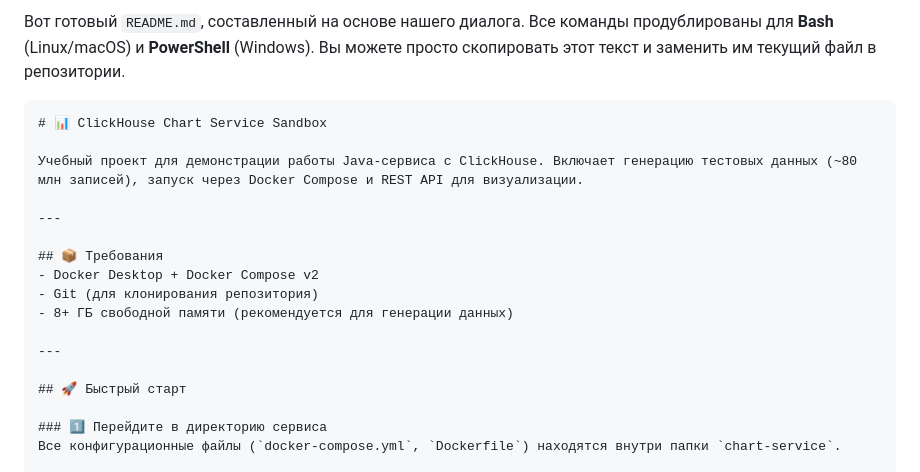
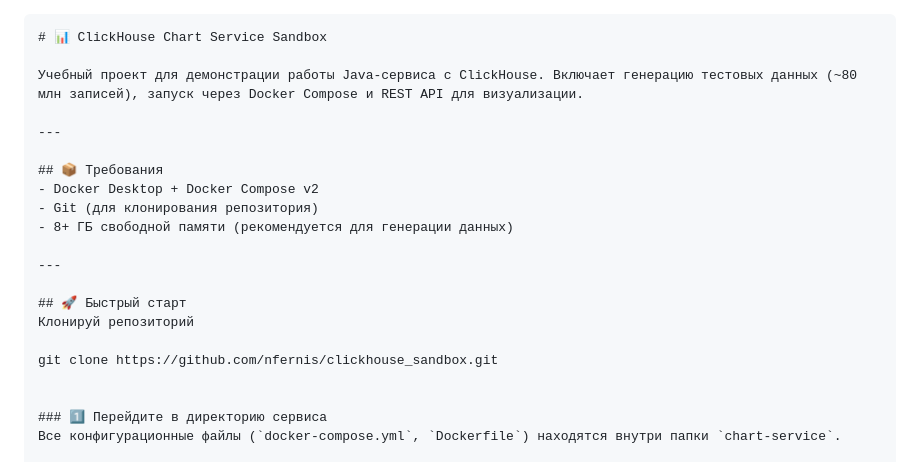
Before and after one commit to nfernis/clickhouse_sandbox, a Markdown page: chart-service/README.md, the part around the change. Drawn GitHub-style.

````diff
--- a/chart-service/README.md
+++ b/chart-service/README.md
@@ -1,5 +1,3 @@
-Вот готовый `README.md`, составленный на основе нашего диалога. Все команды продублированы для **Bash** (Linux/macOS) и **PowerShell** (Windows). Вы можете просто скопировать этот текст и заменить им текущий файл в репозитории.
-
 ```markdown
 # 📊 ClickHouse Chart Service Sandbox
 
@@ -15,6 +13,10 @@
 ---
 
 ## 🚀 Быстрый старт
+Клонируй репозиторий
+
+git clone https://github.com/nfernis/clickhouse_sandbox.git
+
 
 ### 1️⃣ Перейдите в директорию сервиса
 Все конфигурационные файлы (`docker-compose.yml`, `Dockerfile`) находятся внутри папки `chart-service`.
````
